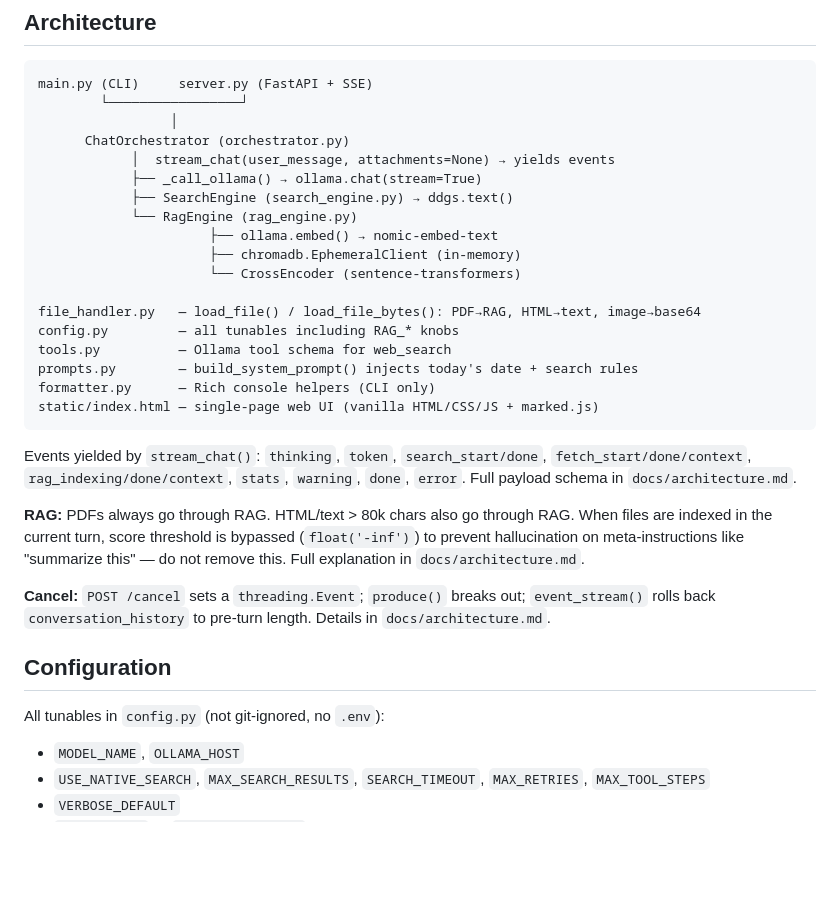
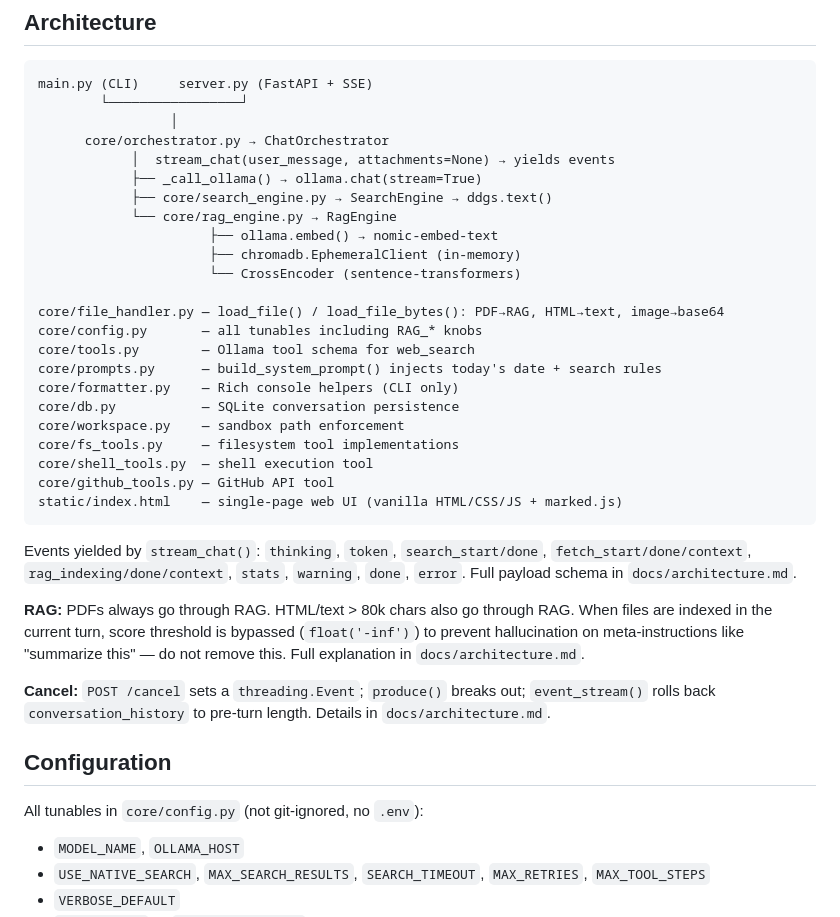
Before and after one commit to mabaeyens/ollama-web-search, a Markdown page: CLAUDE.md, the part around the change. Drawn GitHub-style; blank space fills up the shorter version.

Commit message:
docs: update CLAUDE.md architecture section with core/ paths

````diff
--- a/CLAUDE.md
+++ b/CLAUDE.md
@@ -31,21 +31,26 @@ Requires Ollama running (`http://localhost:11434`) with `gemma4:26b` and `nomic-
 main.py (CLI)     server.py (FastAPI + SSE)
         └─────────────────┘
                  │
-      ChatOrchestrator (orchestrator.py)
+      core/orchestrator.py → ChatOrchestrator
             │  stream_chat(user_message, attachments=None) → yields events
             ├── _call_ollama() → ollama.chat(stream=True)
-            ├── SearchEngine (search_engine.py) → ddgs.text()
-            └── RagEngine (rag_engine.py)
+            ├── core/search_engine.py → SearchEngine → ddgs.text()
+            └── core/rag_engine.py → RagEngine
                       ├── ollama.embed() → nomic-embed-text
                       ├── chromadb.EphemeralClient (in-memory)
                       └── CrossEncoder (sentence-transformers)
 
-file_handler.py   — load_file() / load_file_bytes(): PDF→RAG, HTML→text, image→base64
-config.py         — all tunables including RAG_* knobs
-tools.py          — Ollama tool schema for web_search
-prompts.py        — build_system_prompt() injects today's date + search rules
-formatter.py      — Rich console helpers (CLI only)
-static/index.html — single-page web UI (vanilla HTML/CSS/JS + marked.js)
+core/file_handler.py — load_file() / load_file_bytes(): PDF→RAG, HTML→text, image→base64
+core/config.py       — all tunables including RAG_* knobs
+core/tools.py        — Ollama tool schema for web_search
+core/prompts.py      — build_system_prompt() injects today's date + search rules
+core/formatter.py    — Rich console helpers (CLI only)
+core/db.py           — SQLite conversation persistence
+core/workspace.py    — sandbox path enforcement
+core/fs_tools.py     — filesystem tool implementations
+core/shell_tools.py  — shell execution tool
+core/github_tools.py — GitHub API tool
+static/index.html    — single-page web UI (vanilla HTML/CSS/JS + marked.js)
 ```
 
 Events yielded by `stream_chat()`: `thinking`, `token`, `search_start/done`, `fetch_start/done/context`, `rag_indexing/done/context`, `stats`, `warning`, `done`, `error`. Full payload schema in `docs/architecture.md`.
@@ -56,7 +61,7 @@ Events yielded by `stream_chat()`: `thinking`, `token`, `search_start/done`, `fe
 
 ## Configuration
 
-All tunables in `config.py` (not git-ignored, no `.env`):
+All tunables in `core/config.py` (not git-ignored, no `.env`):
 - `MODEL_NAME`, `OLLAMA_HOST`
 - `USE_NATIVE_SEARCH`, `MAX_SEARCH_RESULTS`, `SEARCH_TIMEOUT`, `MAX_RETRIES`, `MAX_TOOL_STEPS`
 - `VERBOSE_DEFAULT`
````
